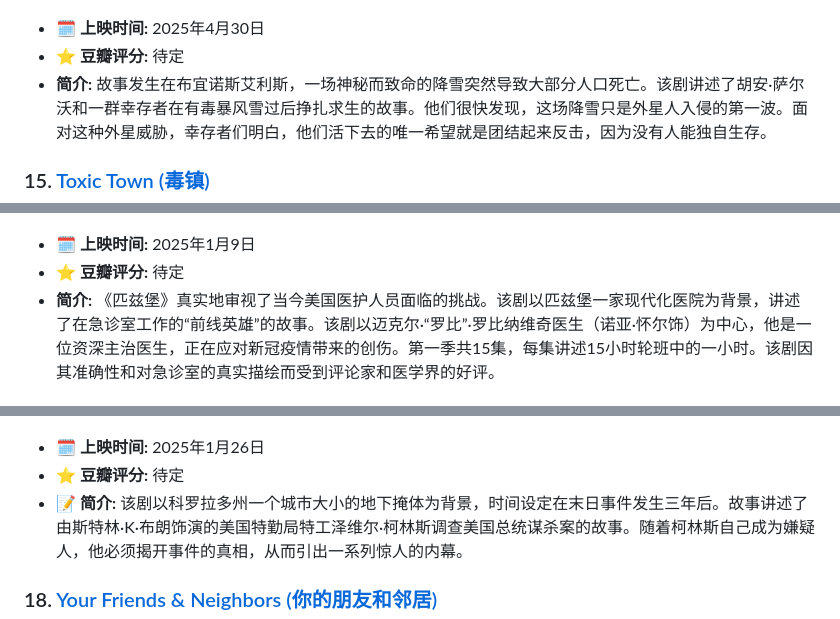
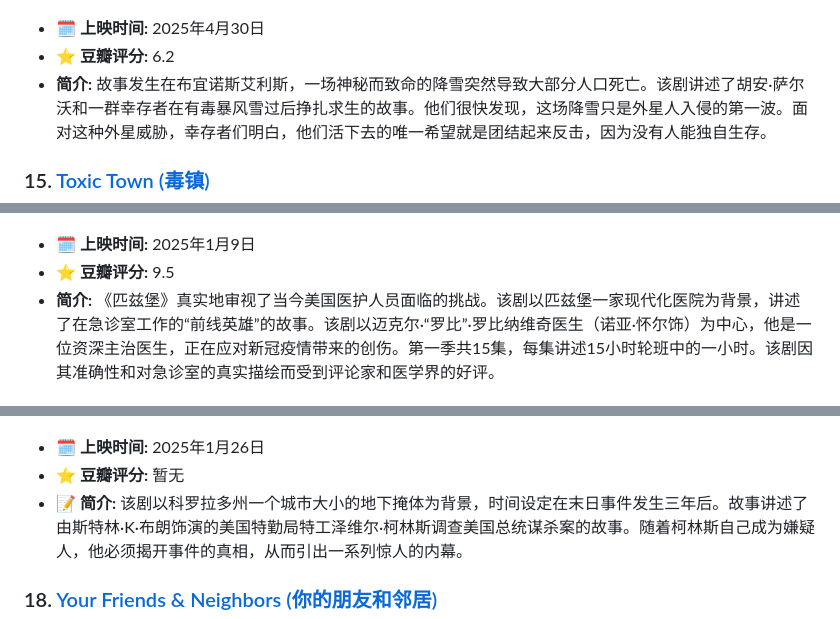
Before and after one commit to stevenspage/movies, a Markdown page: README.md, 3 parts joined by grey strips. GitHub-like rendering.

```diff
--- a/README.md
+++ b/README.md
@@ -85,7 +85,7 @@
 ### 14. [The Eternaut (永恒之人)](https://m.douban.com/movie/subject/36467839/)
 ![The Eternaut](images/the_eternaut_poster.jpg)
 *   **🗓️ 上映时间:** 2025年4月30日
-*   **⭐️ 豆瓣评分:** 待定
+*   **⭐️ 豆瓣评分:** 6.2
 *   **简介:** 故事发生在布宜诺斯艾利斯，一场神秘而致命的降雪突然导致大部分人口死亡。该剧讲述了胡安·萨尔沃和一群幸存者在有毒暴风雪过后挣扎求生的故事。他们很快发现，这场降雪只是外星人入侵的第一波。面对这种外星威胁，幸存者们明白，他们活下去的唯一希望就是团结起来反击，因为没有人能独自生存。
 
 ### 15. [Toxic Town (毒镇)](https://m.douban.com/movie/subject/36509717/)
@@ -97,13 +97,13 @@
 ### 16. [The Pitt (匹兹堡)](https://m.douban.com/movie/subject/36831851/)
 ![The Pitt](images/the_pitt_poster.jpg)
 *   **🗓️ 上映时间:** 2025年1月9日
-*   **⭐️ 豆瓣评分:** 待定
+*   **⭐️ 豆瓣评分:** 9.5
 *   **简介:** 《匹兹堡》真实地审视了当今美国医护人员面临的挑战。该剧以匹兹堡一家现代化医院为背景，讲述了在急诊室工作的“前线英雄”的故事。该剧以迈克尔·“罗比”·罗比纳维奇医生（诺亚·怀尔饰）为中心，他是一位资深主治医生，正在应对新冠疫情带来的创伤。第一季共15集，每集讲述15小时轮班中的一小时。该剧因其准确性和对急诊室的真实描绘而受到评论家和医学界的好评。
 
 ### 17. [Paradise (天堂)](https://m.douban.com/movie/subject/36174857/)
 ![Paradise](images/paradise_poster.jpg)
 *   **🗓️ 上映时间:** 2025年1月26日
-*   **⭐️ 豆瓣评分:** 待定
+*   **⭐️ 豆瓣评分:** 暂无
 *   **📝 简介:** 该剧以科罗拉多州一个城市大小的地下掩体为背景，时间设定在末日事件发生三年后。故事讲述了由斯特林·K·布朗饰演的美国特勤局特工泽维尔·柯林斯调查美国总统谋杀案的故事。随着柯林斯自己成为嫌疑人，他必须揭开事件的真相，从而引出一系列惊人的内幕。
 
 ### 18. [Your Friends & Neighbors (你的朋友和邻居)](https://m.douban.com/movie/subject/36691469/)
```
Also changed, not shown: other parts of README.md (+10 -10 lines).
